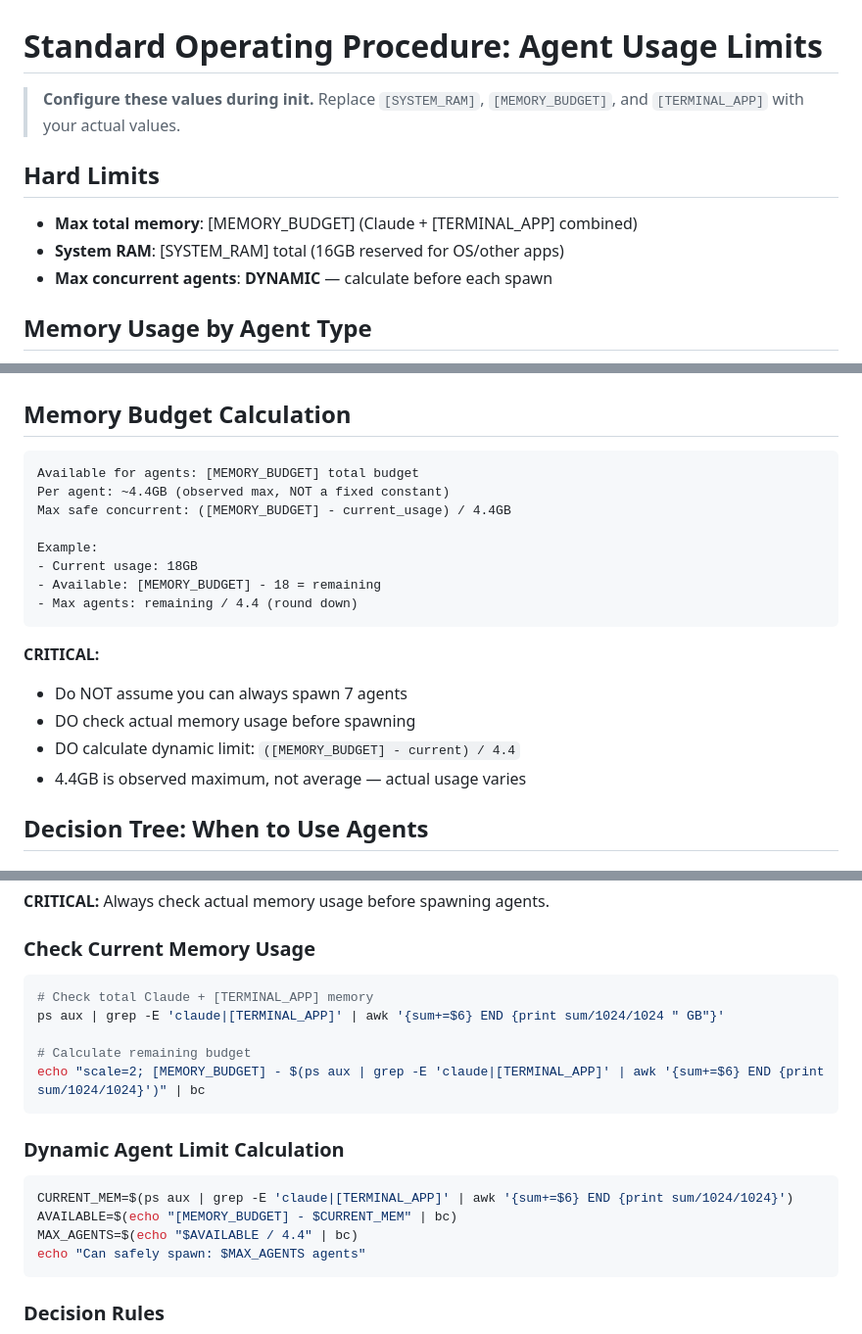
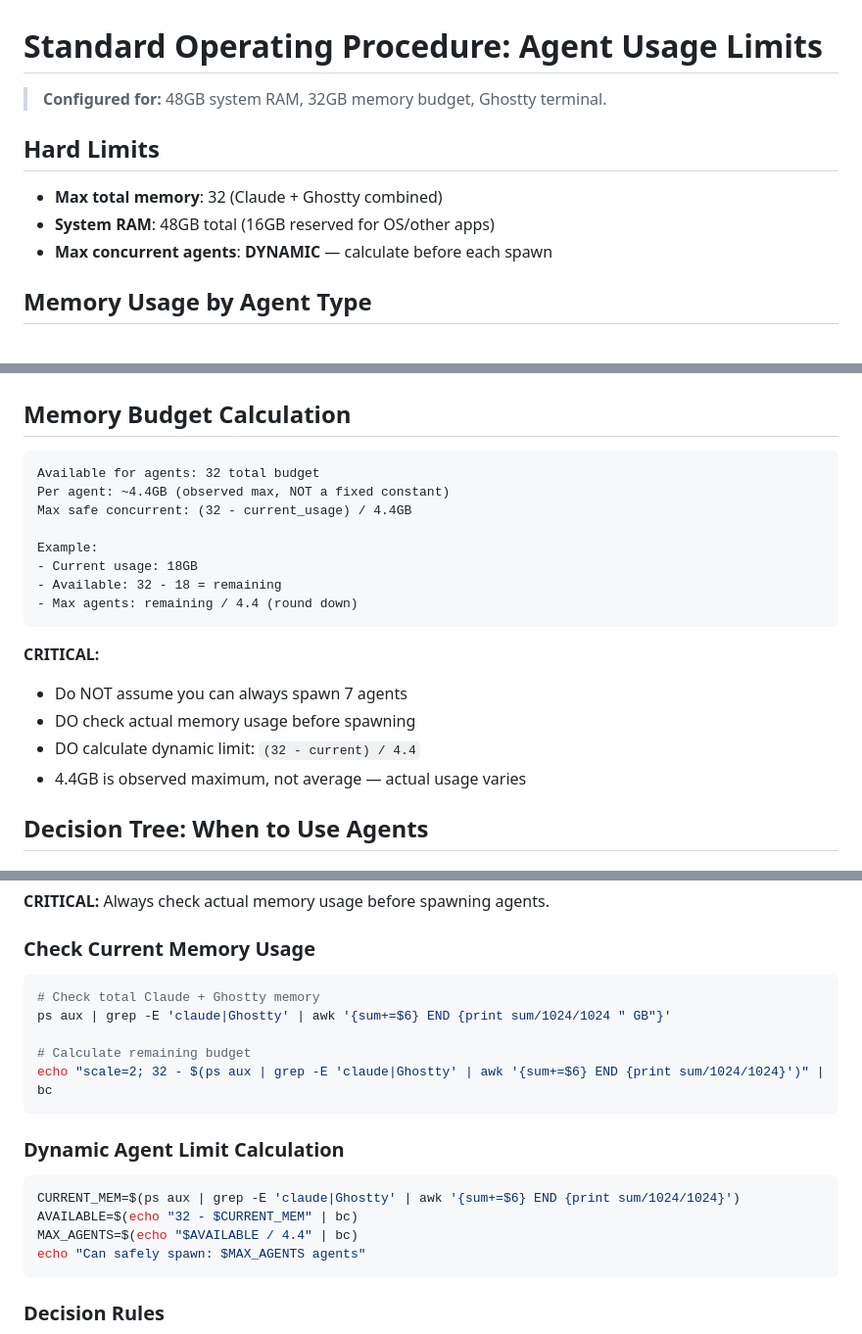
Before and after one commit to arda-/filmforum, a Markdown page: sops/sop-agent-limits.md, 3 parts joined by grey strips. Shown at 98% size. Rendered like a GitHub page.

Commit message:
Fix SOP configuration and dead links
- Fill in agent limits SOP with actual values: 48GB RAM, 32GB memory budget, Ghostty terminal
- Fix dead links in sop-parallel-agents.md: point to actual CLAUDE.md and add agent limits link

Co-Authored-By: Claude Opus 4.6 <noreply@anthropic.com>

````diff
--- a/sops/sop-agent-limits.md
+++ b/sops/sop-agent-limits.md
@@ -1,11 +1,11 @@
 # Standard Operating Procedure: Agent Usage Limits
 
-> **Configure these values during init.** Replace `[SYSTEM_RAM]`, `[MEMORY_BUDGET]`, and `[TERMINAL_APP]` with your actual values.
+> **Configured for:** 48GB system RAM, 32GB memory budget, Ghostty terminal.
 
 ## Hard Limits
 
-- **Max total memory**: [MEMORY_BUDGET] (Claude + [TERMINAL_APP] combined)
-- **System RAM**: [SYSTEM_RAM] total (16GB reserved for OS/other apps)
+- **Max total memory**: 32 (Claude + Ghostty combined)
+- **System RAM**: 48GB total (16GB reserved for OS/other apps)
 - **Max concurrent agents**: **DYNAMIC** — calculate before each spawn
 
 ## Memory Usage by Agent Type
@@ -23,20 +23,20 @@ The model choice affects speed and quality, NOT memory usage. Always assume 4.4G
 ## Memory Budget Calculation
 
 ```
-Available for agents: [MEMORY_BUDGET] total budget
+Available for agents: 32 total budget
 Per agent: ~4.4GB (observed max, NOT a fixed constant)
-Max safe concurrent: ([MEMORY_BUDGET] - current_usage) / 4.4GB
+Max safe concurrent: (32 - current_usage) / 4.4GB
 
 Example:
 - Current usage: 18GB
-- Available: [MEMORY_BUDGET] - 18 = remaining
+- Available: 32 - 18 = remaining
 - Max agents: remaining / 4.4 (round down)
 ```
 
 **CRITICAL:**
 - Do NOT assume you can always spawn 7 agents
 - DO check actual memory usage before spawning
-- DO calculate dynamic limit: `([MEMORY_BUDGET] - current) / 4.4`
+- DO calculate dynamic limit: `(32 - current) / 4.4`
 - 4.4GB is observed maximum, not average — actual usage varies
 
 ## Decision Tree: When to Use Agents
@@ -94,18 +94,18 @@ If each task is already complex, don't combine them.
 ### Check Current Memory Usage
 
 ```bash
-# Check total Claude + [TERMINAL_APP] memory
-ps aux | grep -E 'claude|[TERMINAL_APP]' | awk '{sum+=$6} END {print sum/1024/1024 " GB"}'
+# Check total Claude + Ghostty memory
+ps aux | grep -E 'claude|Ghostty' | awk '{sum+=$6} END {print sum/1024/1024 " GB"}'
 
 # Calculate remaining budget
-echo "scale=2; [MEMORY_BUDGET] - $(ps aux | grep -E 'claude|[TERMINAL_APP]' | awk '{sum+=$6} END {print sum/1024/1024}')" | bc
+echo "scale=2; 32 - $(ps aux | grep -E 'claude|Ghostty' | awk '{sum+=$6} END {print sum/1024/1024}')" | bc
 ```
 
 ### Dynamic Agent Limit Calculation
 
 ```bash
-CURRENT_MEM=$(ps aux | grep -E 'claude|[TERMINAL_APP]' | awk '{sum+=$6} END {print sum/1024/1024}')
-AVAILABLE=$(echo "[MEMORY_BUDGET] - $CURRENT_MEM" | bc)
+CURRENT_MEM=$(ps aux | grep -E 'claude|Ghostty' | awk '{sum+=$6} END {print sum/1024/1024}')
+AVAILABLE=$(echo "32 - $CURRENT_MEM" | bc)
 MAX_AGENTS=$(echo "$AVAILABLE / 4.4" | bc)
 echo "Can safely spawn: $MAX_AGENTS agents"
 ```
````
Also changed, not shown: sops/sop-parallel-agents.md (+2 -2 lines).
